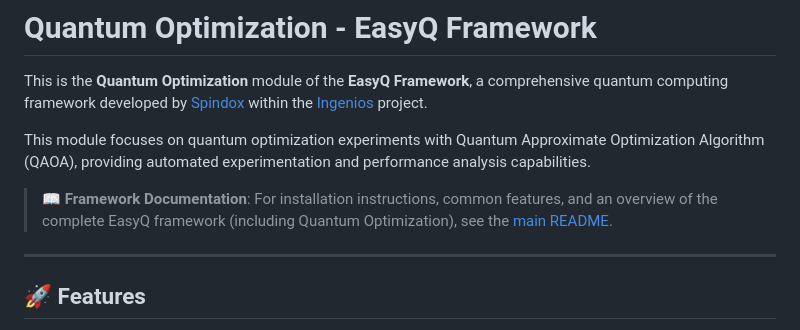
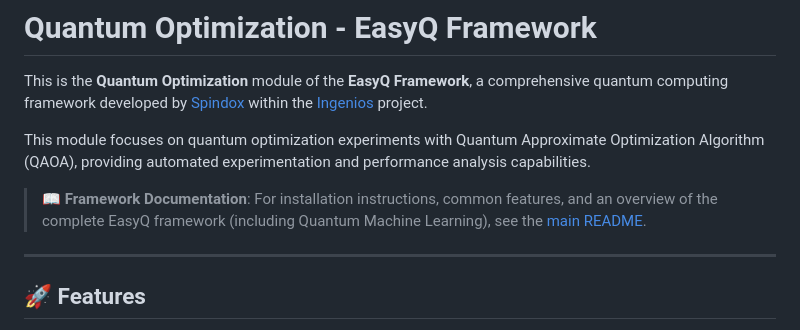
Before and after one commit to GibboSan/easy-q, a Markdown page: quantum_optimization/README.md, the part around the change. GitHub-like rendering.

Commit message:
Update QO README.md

```diff
--- a/quantum_optimization/README.md
+++ b/quantum_optimization/README.md
@@ -4,7 +4,7 @@ This is the **Quantum Optimization** module of the **EasyQ Framework**, a compre
 
 This module focuses on quantum optimization experiments with Quantum Approximate Optimization Algorithm (QAOA), providing automated experimentation and performance analysis capabilities.
 
-> 📖 **Framework Documentation**: For installation instructions, common features, and an overview of the complete EasyQ framework (including Quantum Optimization), see the [main README](../README.md).
+> 📖 **Framework Documentation**: For installation instructions, common features, and an overview of the complete EasyQ framework (including Quantum Machine Learning), see the [main README](../README.md).
 
 ---
 
```
